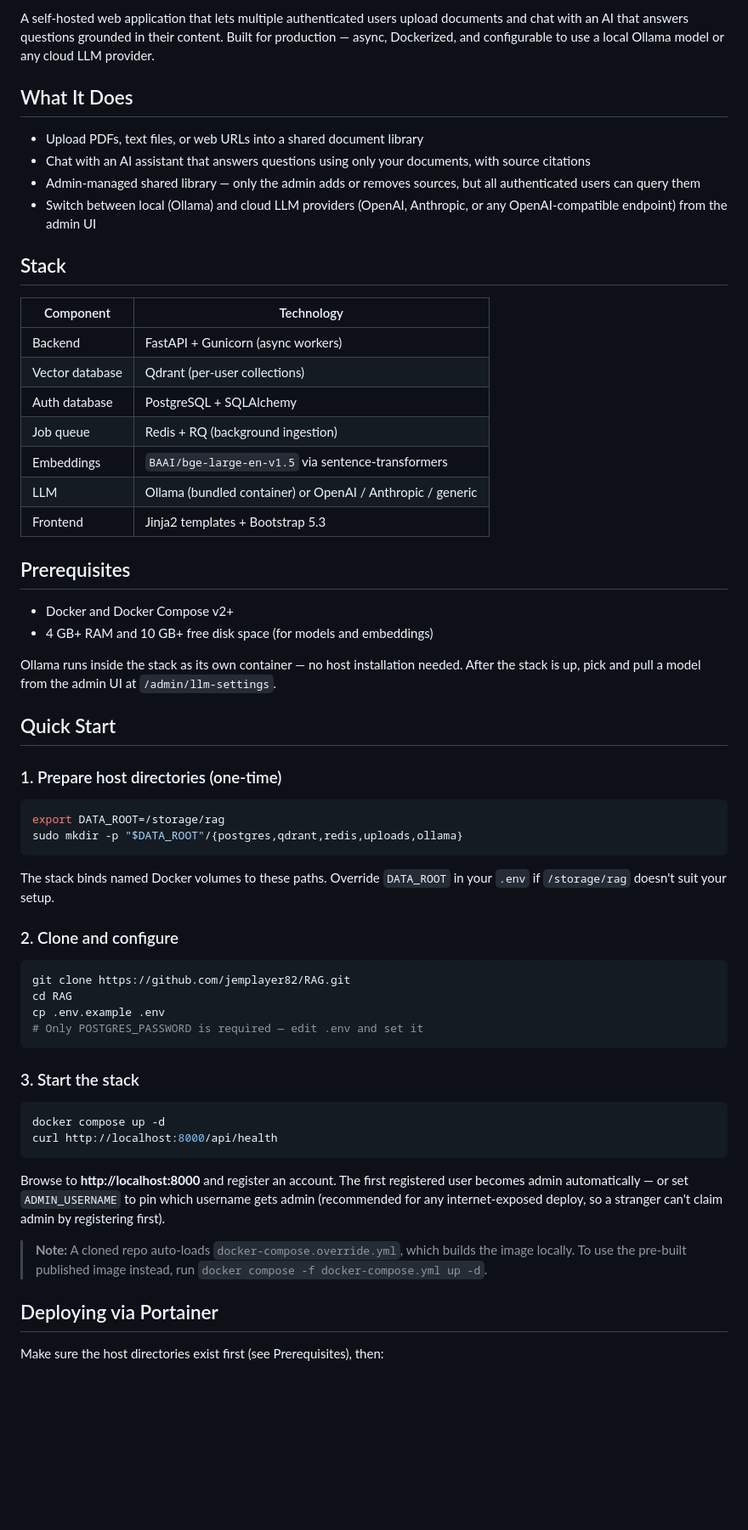
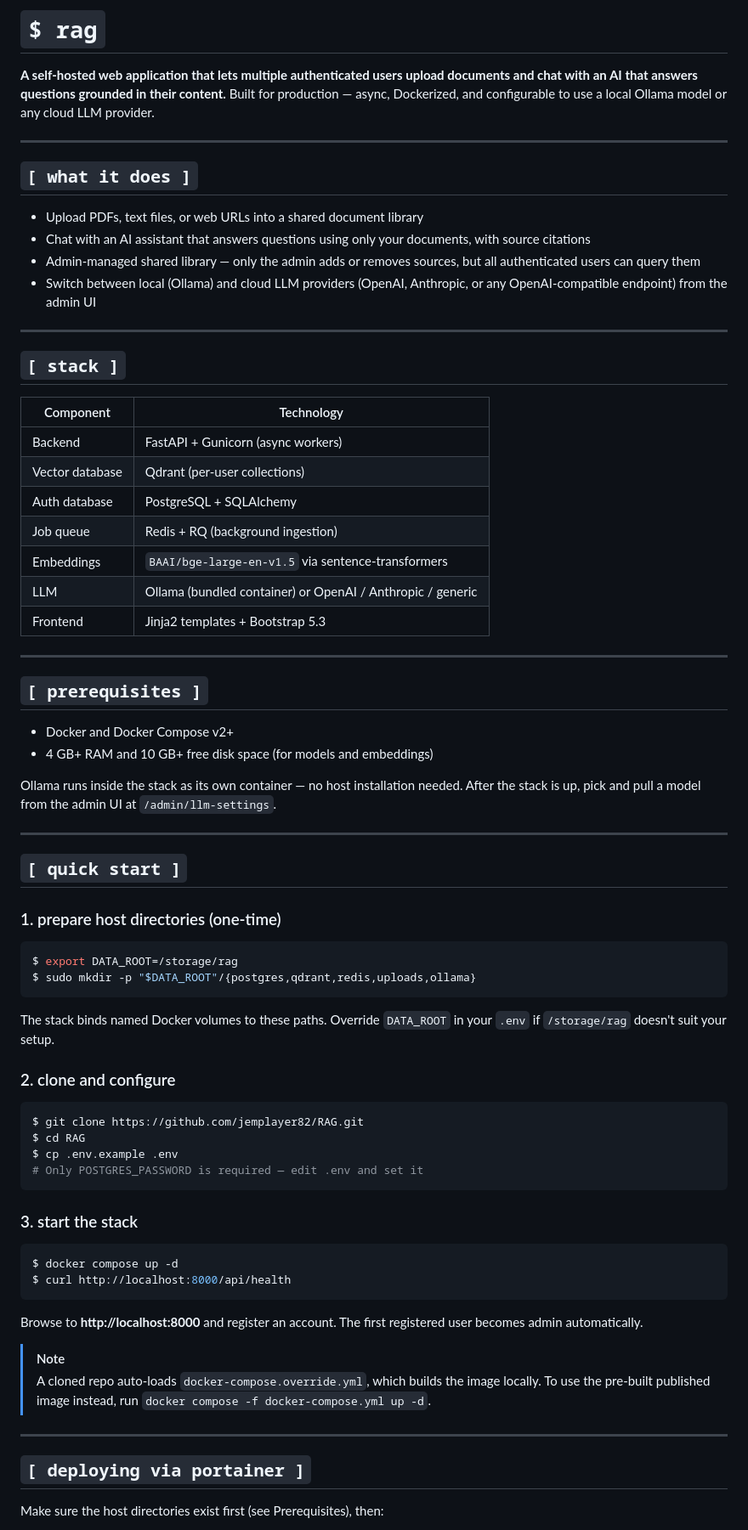
Before and after one commit to Jemplayer82/RAG, a Markdown page: README.md, the part around one of its changes. Shown at 85% size. Drawn GitHub-style; blank space fills up the shorter version.

Commit message:
docs: apply Fathom Works design style to README

````diff
--- a/README.md
+++ b/README.md
@@ -2,14 +2,20 @@
 
-A self-hosted web application that lets multiple authenticated users upload documents and chat with an AI that answers questions grounded in their content. Built for production — async, Dockerized, and configurable to use a local Ollama model or any cloud LLM provider.
+# `$ rag`
 
-## What It Does
+**A self-hosted web application that lets multiple authenticated users upload documents and chat with an AI that answers questions grounded in their content.** Built for production — async, Dockerized, and configurable to use a local Ollama model or any cloud LLM provider.
+
+---
+
+## `[ what it does ]`
 
 - Upload PDFs, text files, or web URLs into a shared document library
 - Chat with an AI assistant that answers questions using only your documents, with source citations
 - Admin-managed shared library — only the admin adds or removes sources, but all authenticated users can query them
 - Switch between local (Ollama) and cloud LLM providers (OpenAI, Anthropic, or any OpenAI-compatible endpoint) from the admin UI
 
-## Stack
+---
+
+## `[ stack ]`
 
 | Component | Technology |
 |-----------|------------|
@@ -21,45 +27,52 @@ A self-hosted web application that lets multiple authenticated users upload docu
 | LLM | Ollama (bundled container) or OpenAI / Anthropic / generic |
 | Frontend | Jinja2 templates + Bootstrap 5.3 |
 
-## Prerequisites
+---
+
+## `[ prerequisites ]`
 
 - Docker and Docker Compose v2+
 - 4 GB+ RAM and 10 GB+ free disk space (for models and embeddings)
 
 Ollama runs inside the stack as its own container — no host installation needed. After the stack is up, pick and pull a model from the admin UI at `/admin/llm-settings`.
 
-## Quick Start
+---
 
-### 1. Prepare host directories (one-time)
+## `[ quick start ]`
+
+### 1. prepare host directories (one-time)
 
 ```bash
-export DATA_ROOT=/storage/rag
-sudo mkdir -p "$DATA_ROOT"/{postgres,qdrant,redis,uploads,ollama}
+$ export DATA_ROOT=/storage/rag
+$ sudo mkdir -p "$DATA_ROOT"/{postgres,qdrant,redis,uploads,ollama}
 ```
 
 The stack binds named Docker volumes to these paths. Override `DATA_ROOT` in your `.env` if `/storage/rag` doesn't suit your setup.
 
-### 2. Clone and configure
+### 2. clone and configure
 
 ```bash
-git clone https://github.com/jemplayer82/RAG.git
-cd RAG
-cp .env.example .env
+$ git clone https://github.com/jemplayer82/RAG.git
+$ cd RAG
+$ cp .env.example .env
 # Only POSTGRES_PASSWORD is required — edit .env and set it
 ```
 
-### 3. Start the stack
+### 3. start the stack
 
 ```bash
-docker compose up -d
-curl http://localhost:8000/api/health
+$ docker compose up -d
+$ curl http://localhost:8000/api/health
 ```
 
-Browse to **http://localhost:8000** and register an account. The first registered user becomes admin automatically — or set `ADMIN_USERNAME` to pin which username gets admin (recommended for any internet-exposed deploy, so a stranger can't claim admin by registering first).
+Browse to **http://localhost:8000** and register an account. The first registered user becomes admin automatically.
 
-> **Note:** A cloned repo auto-loads `docker-compose.override.yml`, which builds the image locally. To use the pre-built published image instead, run `docker compose -f docker-compose.yml up -d`.
+> [!NOTE]
+> A cloned repo auto-loads `docker-compose.override.yml`, which builds the image locally. To use the pre-built published image instead, run `docker compose -f docker-compose.yml up -d`.
 
-## Deploying via Portainer
+---
+
+## `[ deploying via portainer ]`
 
 Make sure the host directories exist first (see Prerequisites), then:
 
````
Also changed, not shown: other parts of README.md (+35 -22 lines).
